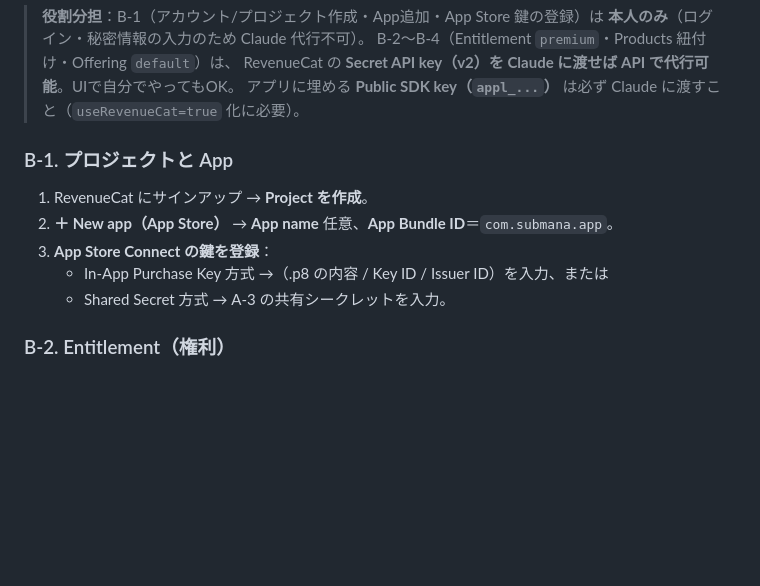
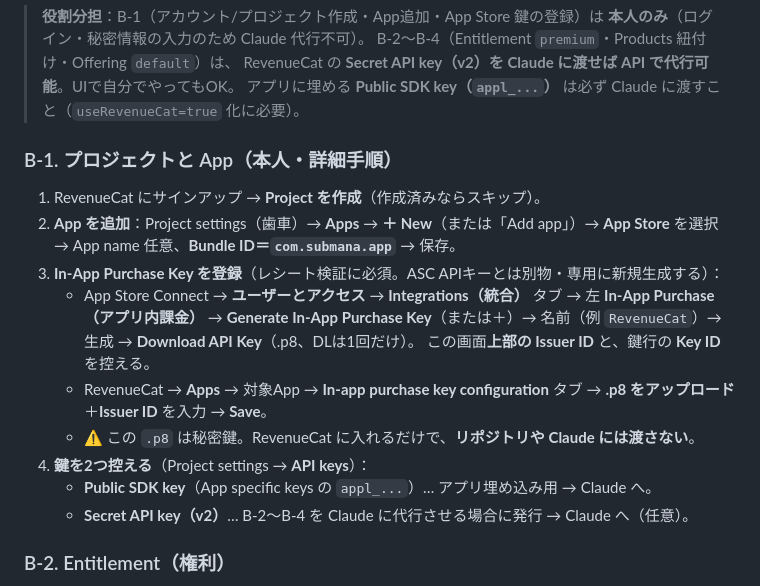
Before and after one commit to murakami-kaito-dev/ManageSubscription, a Markdown page: .claude/docs/monetization_setup_guide.md, the part around the change. Rendered like a GitHub page; blank space fills up the shorter version.

Commit message:
docs(monetization): detailed RevenueCat B-1 walkthrough (add app, IAP key, API keys)
Co-Authored-By: Claude Opus 4.8 <noreply@anthropic.com>

```diff
--- a/.claude/docs/monetization_setup_guide.md
+++ b/.claude/docs/monetization_setup_guide.md
@@ -92,12 +92,19 @@ RevenueCat が Apple のレシートを検証するために必要です。**推
 > RevenueCat の **Secret API key（v2）を Claude に渡せば API で代行可能**。UIで自分でやってもOK。
 > アプリに埋める **Public SDK key（`appl_...`）** は必ず Claude に渡すこと（`useRevenueCat=true` 化に必要）。
 
-### B-1. プロジェクトと App
-1. RevenueCat にサインアップ → **Project を作成**。
-2. **＋ New app（App Store）** → **App name** 任意、**App Bundle ID**＝`com.submana.app`。
-3. **App Store Connect の鍵を登録**：
-   - In-App Purchase Key 方式 →（.p8 の内容 / Key ID / Issuer ID）を入力、または
-   - Shared Secret 方式 → A-3 の共有シークレットを入力。
+### B-1. プロジェクトと App（本人・詳細手順）
+1. RevenueCat にサインアップ → **Project を作成**（作成済みならスキップ）。
+2. **App を追加**：Project settings（歯車）→ **Apps** → **＋ New**（または「Add app」）→ **App Store** を選択
+   → App name 任意、**Bundle ID＝`com.submana.app`** → 保存。
+3. **In-App Purchase Key を登録**（レシート検証に必須。ASC APIキーとは別物・専用に新規生成する）：
+   - App Store Connect → **ユーザーとアクセス** → **Integrations（統合）** タブ → 左 **In-App Purchase（アプリ内課金）**
+     → **Generate In-App Purchase Key**（または＋）→ 名前（例 `RevenueCat`）→ 生成 → **Download API Key**（.p8、DLは1回だけ）。
+     この画面**上部の Issuer ID** と、鍵行の **Key ID** を控える。
+   - RevenueCat → **Apps** → 対象App → **In-app purchase key configuration** タブ → **.p8 をアップロード**＋**Issuer ID** を入力 → **Save**。
+   - ⚠️ この `.p8` は秘密鍵。RevenueCat に入れるだけで、**リポジトリや Claude には渡さない**。
+4. **鍵を2つ控える**（Project settings → **API keys**）：
+   - **Public SDK key**（App specific keys の `appl_...`）… アプリ埋め込み用 → Claude へ。
+   - **Secret API key（v2）**… B-2〜B-4 を Claude に代行させる場合に発行 → Claude へ（任意）。
 
 ### B-2. Entitlement（権利）
 1. **Entitlements** → ＋ → **Identifier**＝`premium` を作成。
```
